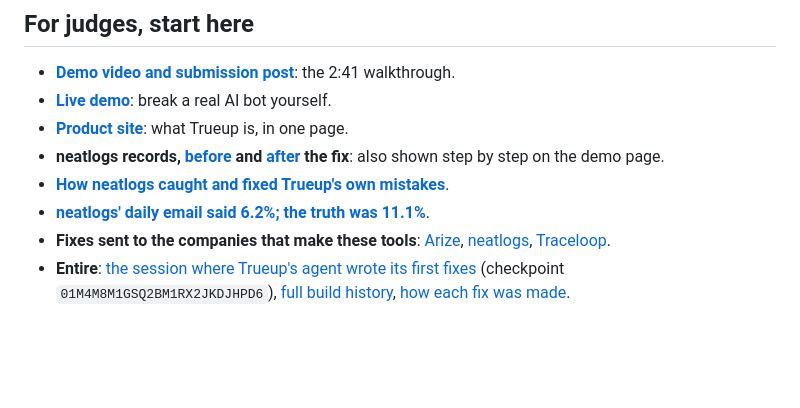
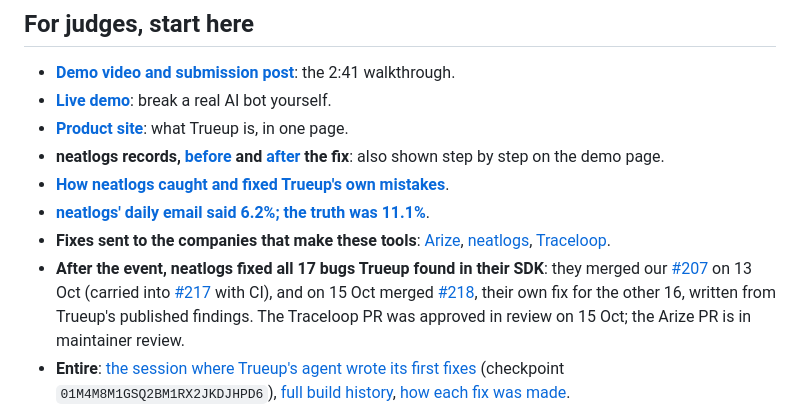
Before and after one commit to Jennycruzy/trueup, a Markdown page: README.md, the part around the change. GitHub-like rendering; blank space fills up the shorter version.

Commit message:
Record the upstream merges after the event

```diff
--- a/README.md
+++ b/README.md
@@ -20,6 +20,7 @@
 - **[How neatlogs caught and fixed Trueup's own mistakes](docs/built-with.md#neatlogs)**.
 - **[neatlogs' daily email said 6.2%; the truth was 11.1%](docs/neatlogs-email.md)**.
 - **Fixes sent to the companies that make these tools**: [Arize](https://github.com/Arize-ai/openinference/pull/4024), [neatlogs](https://github.com/neatlogs/neatlogs/pull/207), [Traceloop](https://github.com/traceloop/openllmetry/pull/4610).
+- **After the event, neatlogs fixed all 17 bugs Trueup found in their SDK**: they merged our [#207](https://github.com/neatlogs/neatlogs/pull/207) on 13 Oct (carried into [#217](https://github.com/neatlogs/neatlogs/pull/217) with CI), and on 15 Oct merged [#218](https://github.com/neatlogs/neatlogs/pull/218), their own fix for the other 16, written from Trueup's published findings. The Traceloop PR was approved in review on 15 Oct; the Arize PR is in maintainer review.
 - **Entire**: [the session where Trueup's agent wrote its first fixes](https://entire.io/gh/Jennycruzy/trueup/commit/79210a45418246ceb95e2990d1c003b5fbc7b3d9) (checkpoint `01M4M8M1GSQ2BM1RX2JKDJHPD6`), [full build history](https://entire.io/gh/Jennycruzy/trueup), [how each fix was made](fixes/openinference-run_status-openai-agents-top-level-span-status-ok/PROVENANCE.md).
 - **[Business plan in cfo.ai](https://cfo.ai/s/kVKIburWzn09Baoy)**, also [here](docs/business-plan.md).
 - **[Fixes gallery](https://trueup.38-49-216-59.sslip.io/fixes)** · **[Build log](hackathon.md)**
```
Also changed, not shown: hackathon.md (+10 -1 lines).
